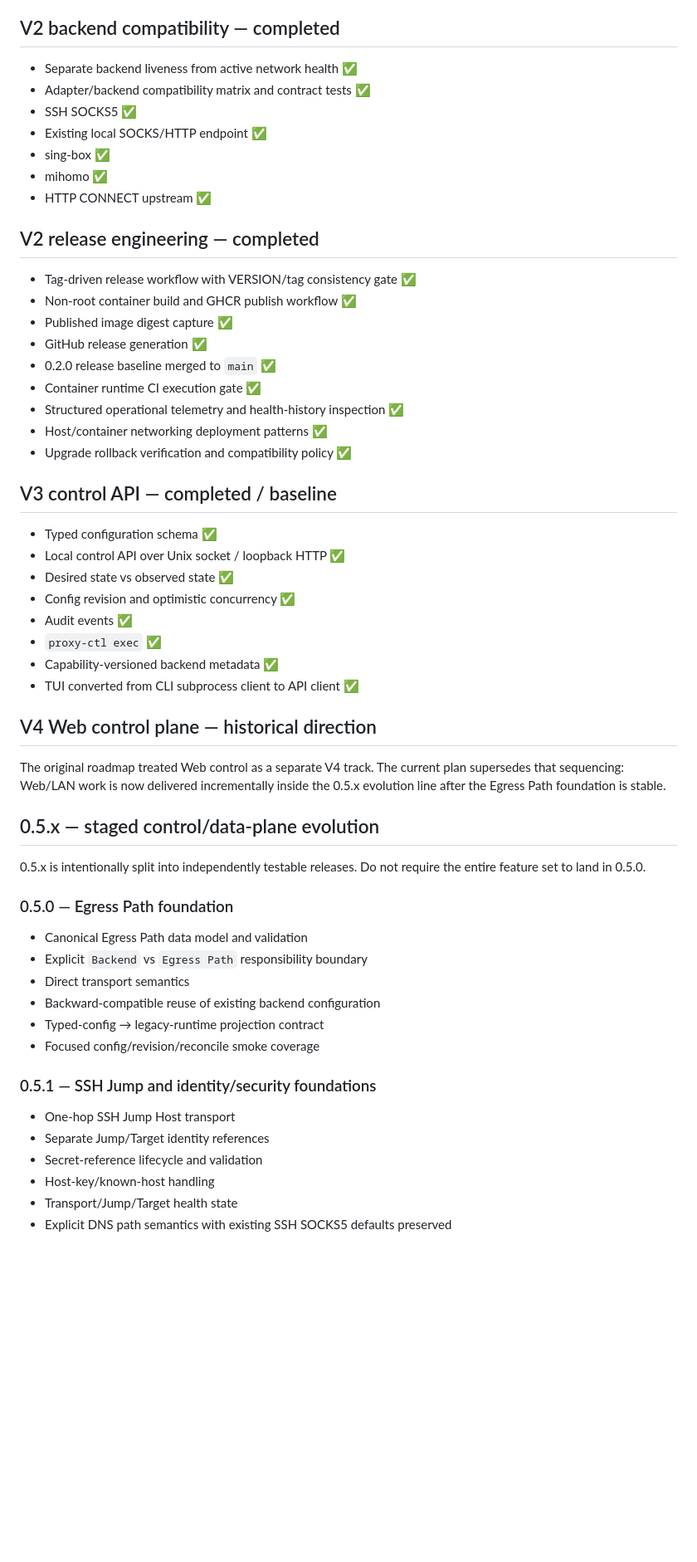
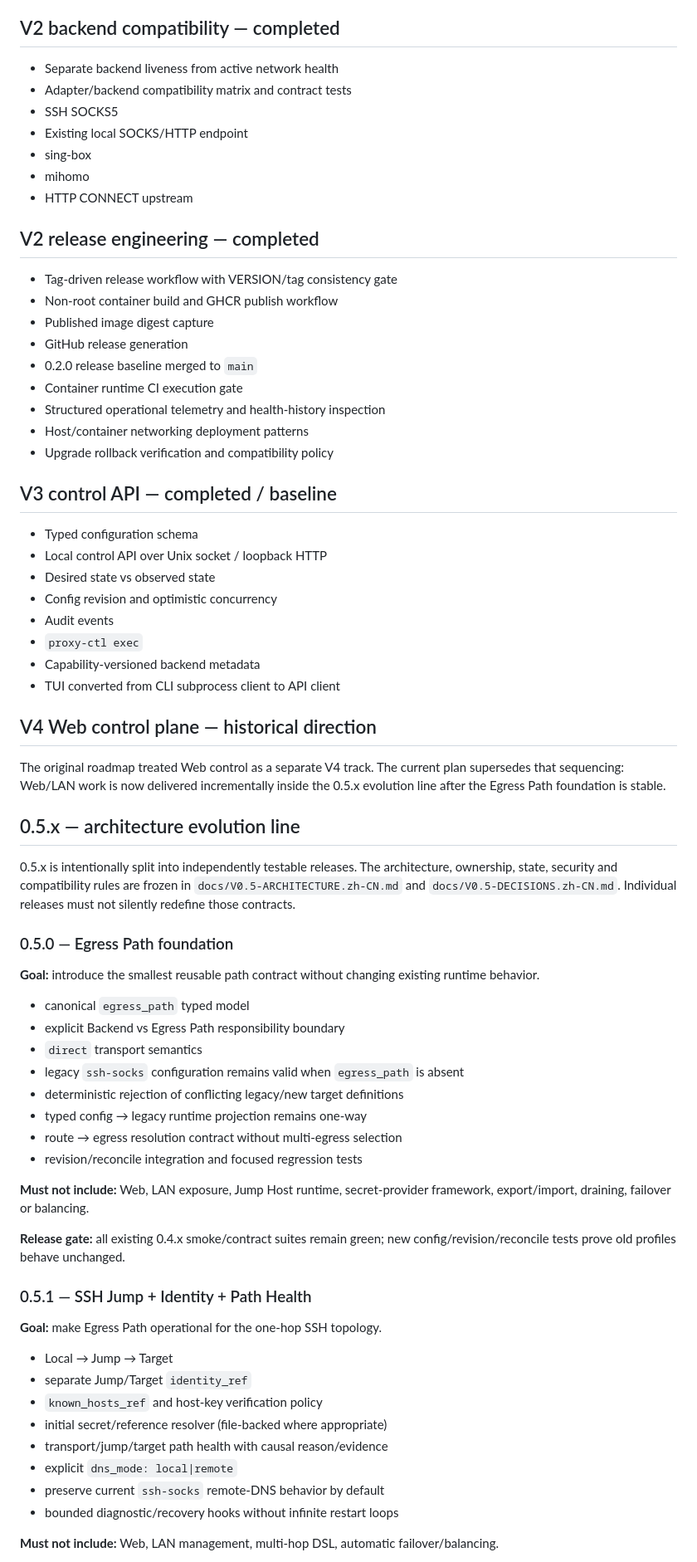
Before and after one commit to pwl1987/proxy-agent, a Markdown page: docs/ROADMAP.md, the part around one of its changes. Shown at 83% size. Rendered like a GitHub page; blank space fills up the shorter version.

Commit message:
docs: finalize 0.5.x staged roadmap and release gates

```diff
--- a/docs/ROADMAP.md
+++ b/docs/ROADMAP.md
@@ -46,54 +46,71 @@
 - Non-root container runtime based on `proxy-ctl run` ✅
 
 ## V2 backend compatibility — completed
-- Separate backend liveness from active network health ✅
-- Adapter/backend compatibility matrix and contract tests ✅
-- SSH SOCKS5 ✅
-- Existing local SOCKS/HTTP endpoint ✅
-- sing-box ✅
-- mihomo ✅
-- HTTP CONNECT upstream ✅
+- Separate backend liveness from active network health
+- Adapter/backend compatibility matrix and contract tests
+- SSH SOCKS5
+- Existing local SOCKS/HTTP endpoint
+- sing-box
+- mihomo
+- HTTP CONNECT upstream
 
 ## V2 release engineering — completed
-- Tag-driven release workflow with VERSION/tag consistency gate ✅
-- Non-root container build and GHCR publish workflow ✅
-- Published image digest capture ✅
-- GitHub release generation ✅
-- 0.2.0 release baseline merged to `main` ✅
-- Container runtime CI execution gate ✅
-- Structured operational telemetry and health-history inspection ✅
-- Host/container networking deployment patterns ✅
-- Upgrade rollback verification and compatibility policy ✅
+- Tag-driven release workflow with VERSION/tag consistency gate
+- Non-root container build and GHCR publish workflow
+- Published image digest capture
+- GitHub release generation
+- 0.2.0 release baseline merged to `main`
+- Container runtime CI execution gate
+- Structured operational telemetry and health-history inspection
+- Host/container networking deployment patterns
+- Upgrade rollback verification and compatibility policy
 
 ## V3 control API — completed / baseline
-- Typed configuration schema ✅
-- Local control API over Unix socket / loopback HTTP ✅
-- Desired state vs observed state ✅
-- Config revision and optimistic concurrency ✅
-- Audit events ✅
-- `proxy-ctl exec` ✅
-- Capability-versioned backend metadata ✅
-- TUI converted from CLI subprocess client to API client ✅
+- Typed configuration schema
+- Local control API over Unix socket / loopback HTTP
+- Desired state vs observed state
+- Config revision and optimistic concurrency
+- Audit events
+- `proxy-ctl exec`
+- Capability-versioned backend metadata
+- TUI converted from CLI subprocess client to API client
 
 ## V4 Web control plane — historical direction
 The original roadmap treated Web control as a separate V4 track. The current plan supersedes that sequencing: Web/LAN work is now delivered incrementally inside the 0.5.x evolution line after the Egress Path foundation is stable.
 
-## 0.5.x — staged control/data-plane evolution
+## 0.5.x — architecture evolution line
 
-0.5.x is intentionally split into independently testable releases. Do not require the entire feature set to land in 0.5.0.
+0.5.x is intentionally split into independently testable releases. The architecture, ownership, state, security and compatibility rules are frozen in `docs/V0.5-ARCHITECTURE.zh-CN.md` and `docs/V0.5-DECISIONS.zh-CN.md`. Individual releases must not silently redefine those contracts.
 
 ### 0.5.0 — Egress Path foundation
-- Canonical Egress Path data model and validation
-- Explicit `Backend` vs `Egress Path` responsibility boundary
-- Direct transport semantics
-- Backward-compatible reuse of existing backend configuration
-- Typed-config → legacy-runtime projection contract
-- Focused config/revision/reconcile smoke coverage
 
-### 0.5.1 — SSH Jump and identity/security foundations
-- One-hop SSH Jump Host transport
-- Separate Jump/Target identity references
-- Secret-reference lifecycle and validation
-- Host-key/known-host handling
-- Transport/Jump/Target health state
-- Explicit DNS path semantics with existing SSH SOCKS5 defaults preserved
+**Goal:** introduce the smallest reusable path contract without changing existing runtime behavior.
+
+- canonical `egress_path` typed model
+- explicit Backend vs Egress Path responsibility boundary
+- `direct` transport semantics
+- legacy `ssh-socks` configuration remains valid when `egress_path` is absent
+- deterministic rejection of conflicting legacy/new target definitions
+- typed config → legacy runtime projection remains one-way
+- route → egress resolution contract without multi-egress selection
+- revision/reconcile integration and focused regression tests
+
+**Must not include:** Web, LAN exposure, Jump Host runtime, secret-provider framework, export/import, draining, failover or balancing.
+
+**Release gate:** all existing 0.4.x smoke/contract suites remain green; new config/revision/reconcile tests prove old profiles behave unchanged.
+
+### 0.5.1 — SSH Jump + Identity + Path Health
+
+**Goal:** make Egress Path operational for the one-hop SSH topology.
+
+- Local → Jump → Target
+- separate Jump/Target `identity_ref`
+- `known_hosts_ref` and host-key verification policy
+- initial secret/reference resolver (file-backed where appropriate)
+- transport/jump/target path health with causal reason/evidence
+- explicit `dns_mode: local|remote`
+- preserve current `ssh-socks` remote-DNS behavior by default
+- bounded diagnostic/recovery hooks without infinite restart loops
+
+**Must not include:** Web, LAN management, multi-hop DSL, automatic failover/balancing.
+
```
Also changed, not shown: other parts of docs/ROADMAP.md (+74 -25 lines).
